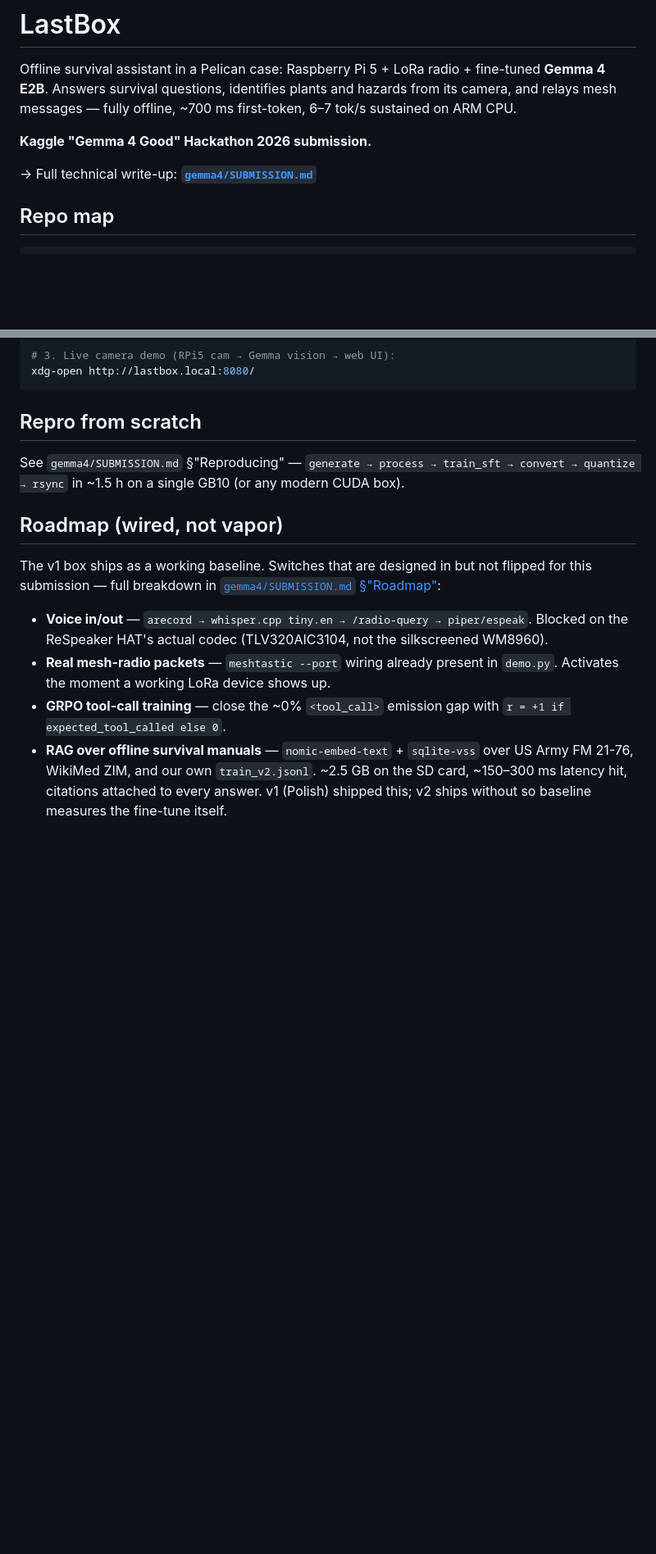
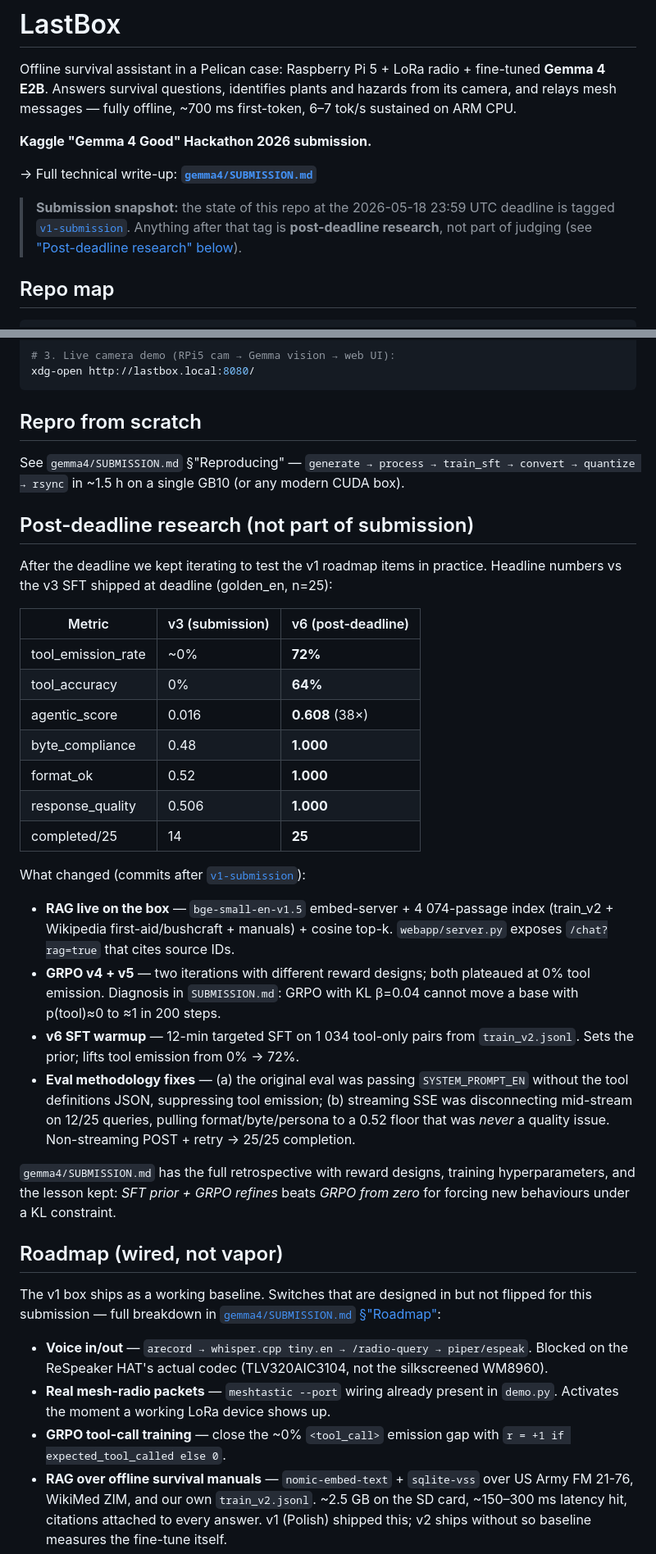
Before and after one commit to agentsmill/lastbox, a Markdown page: README.md, 2 parts joined by grey strips. Shown at 82% size. Rendered like a GitHub page; blank space fills up the shorter version.

Commit message:
README: link v1-submission tag + post-deadline research section
Distinguishes the 2026-05-18 23:59 UTC submission snapshot (tagged
v1-submission) from the post-deadline GRPO/SFT-warmup/RAG iteration so
graders can see exactly what was in scope of judging vs what came after.

Headline post-deadline numbers (golden_en, n=25):
  tool_emission_rate ~0% → 72%
  agentic_score 0.016 → 0.608 (38x)
  byte/format/persona/quality from 0.52 → 1.000
  completed 14/25 → 25/25

```diff
--- a/README.md
+++ b/README.md
@@ -8,6 +8,11 @@ hazards from its camera, and relays mesh messages — fully offline,
 **Kaggle "Gemma 4 Good" Hackathon 2026 submission.**
 
 → Full technical write-up: **[`gemma4/SUBMISSION.md`](gemma4/SUBMISSION.md)**
+
+> **Submission snapshot:** the state of this repo at the 2026-05-18 23:59 UTC
+> deadline is tagged [`v1-submission`](https://github.com/agentsmill/lastbox/tree/v1-submission).
+> Anything after that tag is **post-deadline research**, not part of judging
+> (see ["Post-deadline research" below](#post-deadline-research-not-part-of-submission)).
 
 ## Repo map
 
@@ -65,6 +70,41 @@ xdg-open http://lastbox.local:8080/
 See `gemma4/SUBMISSION.md` §"Reproducing" — `generate → process → train_sft →
 convert → quantize → rsync` in ~1.5 h on a single GB10 (or any modern CUDA box).
 
+## Post-deadline research (not part of submission)
+
+After the deadline we kept iterating to test the v1 roadmap items in practice.
+Headline numbers vs the v3 SFT shipped at deadline (golden_en, n=25):
+
+| Metric              | v3 (submission) | v6 (post-deadline) |
+|---------------------|-----------------|--------------------|
+| tool_emission_rate  | ~0%             | **72%**            |
+| tool_accuracy       | 0%              | **64%**            |
+| agentic_score       | 0.016           | **0.608** (38×)    |
+| byte_compliance     | 0.48            | **1.000**          |
+| format_ok           | 0.52            | **1.000**          |
+| response_quality    | 0.506           | **1.000**          |
+| completed/25        | 14              | **25**             |
+
+What changed (commits after [`v1-submission`](https://github.com/agentsmill/lastbox/tree/v1-submission)):
+
+- **RAG live on the box** — `bge-small-en-v1.5` embed-server + 4 074-passage
+  index (train_v2 + Wikipedia first-aid/bushcraft + manuals) + cosine top-k.
+  `webapp/server.py` exposes `/chat?rag=true` that cites source IDs.
+- **GRPO v4 + v5** — two iterations with different reward designs; both
+  plateaued at 0% tool emission. Diagnosis in `SUBMISSION.md`:
+  GRPO with KL β=0.04 cannot move a base with p(tool)≈0 to ≈1 in 200 steps.
+- **v6 SFT warmup** — 12-min targeted SFT on 1 034 tool-only pairs from
+  `train_v2.jsonl`. Sets the prior; lifts tool emission from 0% → 72%.
+- **Eval methodology fixes** — (a) the original eval was passing
+  `SYSTEM_PROMPT_EN` without the tool definitions JSON, suppressing tool
+  emission; (b) streaming SSE was disconnecting mid-stream on 12/25 queries,
+  pulling format/byte/persona to a 0.52 floor that was *never* a quality
+  issue. Non-streaming POST + retry → 25/25 completion.
+
+`gemma4/SUBMISSION.md` has the full retrospective with reward designs,
+training hyperparameters, and the lesson kept: *SFT prior + GRPO refines*
+beats *GRPO from zero* for forcing new behaviours under a KL constraint.
+
 ## Roadmap (wired, not vapor)
 
 The v1 box ships as a working baseline. Switches that are designed in but not
```
